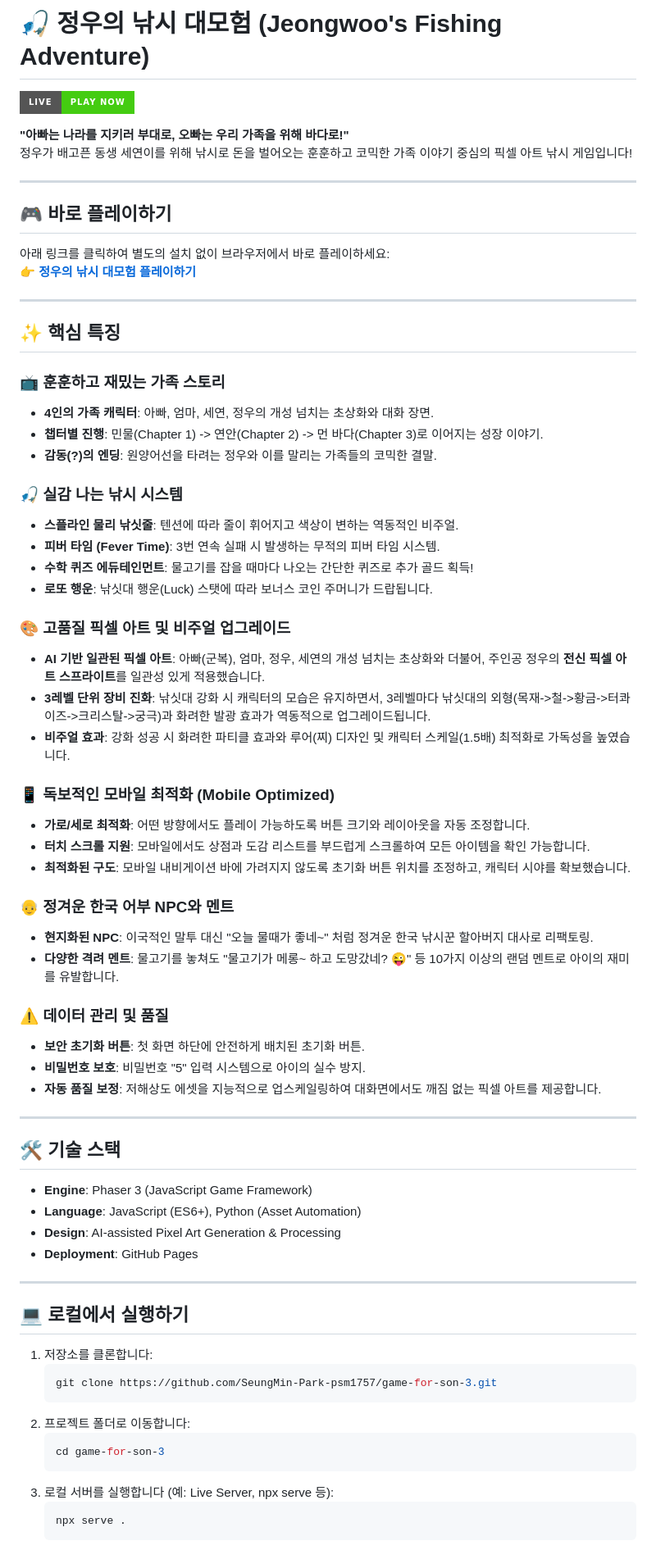
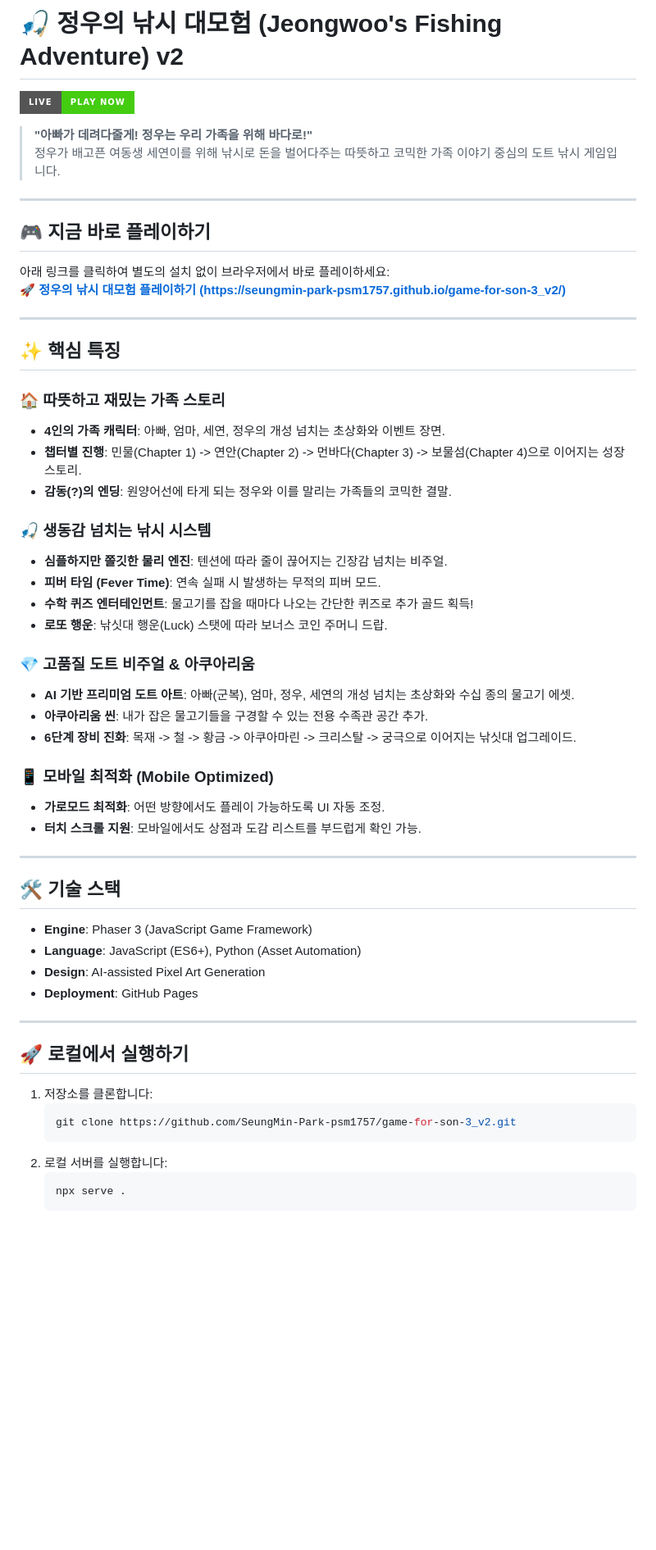
Before and after one commit to SeungMin-Park-psm1757/game-for-son-3, a Markdown page: README.md, the part around one of its changes. Shown at 82% size. Drawn GitHub-style; badges without logos; blank space fills up the shorter version.

Commit message:
Update README with v2 link and improved content

````diff
--- a/README.md
+++ b/README.md
@@ -1,2 +1,2 @@
-# 🎣 정우의 낚시 대모험 (Jeongwoo's Fishing Adventure)
+# 🎣 정우의 낚시 대모험 (Jeongwoo's Fishing Adventure) v2
 
@@ -4,68 +4,54 @@
 
-**"아빠는 나라를 지키러 부대로, 오빠는 우리 가족을 위해 바다로!"**
-정우가 배고픈 동생 세연이를 위해 낚시로 돈을 벌어오는 훈훈하고 코믹한 가족 이야기 중심의 픽셀 아트 낚시 게임입니다!
+> **"아빠가 데려다줄게! 정우는 우리 가족을 위해 바다로!"**
+> 정우가 배고픈 여동생 세연이를 위해 낚시로 돈을 벌어다주는 따뜻하고 코믹한 가족 이야기 중심의 도트 낚시 게임입니다.
 
 ---
 
-## 🎮 바로 플레이하기
+## 🎮 지금 바로 플레이하기
 아래 링크를 클릭하여 별도의 설치 없이 브라우저에서 바로 플레이하세요:
-👉 **[정우의 낚시 대모험 플레이하기](https://seungmin-park-psm1757.github.io/game-for-son-3/)**
+🚀 **[정우의 낚시 대모험 플레이하기 (https://seungmin-park-psm1757.github.io/game-for-son-3_v2/)](https://seungmin-park-psm1757.github.io/game-for-son-3_v2/)**
 
 ---
 
 ## ✨ 핵심 특징
 
-### 📺 훈훈하고 재밌는 가족 스토리
-- **4인의 가족 캐릭터**: 아빠, 엄마, 세연, 정우의 개성 넘치는 초상화와 대화 장면.
-- **챕터별 진행**: 민물(Chapter 1) -> 연안(Chapter 2) -> 먼 바다(Chapter 3)로 이어지는 성장 이야기.
-- **감동(?)의 엔딩**: 원양어선을 타려는 정우와 이를 말리는 가족들의 코믹한 결말.
+### 🏠 따뜻하고 재밌는 가족 스토리
+- **4인의 가족 캐릭터**: 아빠, 엄마, 세연, 정우의 개성 넘치는 초상화와 이벤트 장면.
+- **챕터별 진행**: 민물(Chapter 1) -> 연안(Chapter 2) -> 먼바다(Chapter 3) -> 보물섬(Chapter 4)으로 이어지는 성장 스토리.
+- **감동(?)의 엔딩**: 원양어선에 타게 되는 정우와 이를 말리는 가족들의 코믹한 결말.
 
-### 🎣 실감 나는 낚시 시스템
-- **스플라인 물리 낚싯줄**: 텐션에 따라 줄이 휘어지고 색상이 변하는 역동적인 비주얼.
-- **피버 타임 (Fever Time)**: 3번 연속 실패 시 발생하는 무적의 피버 타임 시스템.
-- **수학 퀴즈 에듀테인먼트**: 물고기를 잡을 때마다 나오는 간단한 퀴즈로 추가 골드 획득!
-- **로또 행운**: 낚싯대 행운(Luck) 스탯에 따라 보너스 코인 주머니가 드랍됩니다.
+### 🎣 생동감 넘치는 낚시 시스템
+- **심플하지만 쫄깃한 물리 엔진**: 텐션에 따라 줄이 끊어지는 긴장감 넘치는 비주얼.
+- **피버 타임 (Fever Time)**: 연속 실패 시 발생하는 무적의 피버 모드.
+- **수학 퀴즈 엔터테인먼트**: 물고기를 잡을 때마다 나오는 간단한 퀴즈로 추가 골드 획득!
+- **로또 행운**: 낚싯대 행운(Luck) 스탯에 따라 보너스 코인 주머니 드랍.
 
-### 🎨 고품질 픽셀 아트 및 비주얼 업그레이드
-- **AI 기반 일관된 픽셀 아트**: 아빠(군복), 엄마, 정우, 세연의 개성 넘치는 초상화와 더불어, 주인공 정우의 **전신 픽셀 아트 스프라이트**를 일관성 있게 적용했습니다.
-- **3레벨 단위 장비 진화**: 낚싯대 강화 시 캐릭터의 모습은 유지하면서, 3레벨마다 낚싯대의 외형(목재->철->황금->터콰이즈->크리스탈->궁극)과 화려한 발광 효과가 역동적으로 업그레이드됩니다.
-- **비주얼 효과**: 강화 성공 시 화려한 파티클 효과와 루어(찌) 디자인 및 캐릭터 스케일(1.5배) 최적화로 가독성을 높였습니다.
+### 💎 고품질 도트 비주얼 & 아쿠아리움
+- **AI 기반 프리미엄 도트 아트**: 아빠(군복), 엄마, 정우, 세연의 개성 넘치는 초상화와 수십 종의 물고기 에셋.
+- **아쿠아리움 씬**: 내가 잡은 물고기들을 구경할 수 있는 전용 수족관 공간 추가.
+- **6단계 장비 진화**: 목재 -> 철 -> 황금 -> 아쿠아마린 -> 크리스탈 -> 궁극으로 이어지는 낚싯대 업그레이드.
 
-### 📱 독보적인 모바일 최적화 (Mobile Optimized)
-- **가로/세로 최적화**: 어떤 방향에서도 플레이 가능하도록 버튼 크기와 레이아웃을 자동 조정합니다.
-- **터치 스크롤 지원**: 모바일에서도 상점과 도감 리스트를 부드럽게 스크롤하여 모든 아이템을 확인 가능합니다.
-- **최적화된 구도**: 모바일 내비게이션 바에 가려지지 않도록 초기화 버튼 위치를 조정하고, 캐릭터 시야를 확보했습니다.
-
-### 👴 정겨운 한국 어부 NPC와 멘트
-- **현지화된 NPC**: 이국적인 말투 대신 "오늘 물때가 좋네~" 처럼 정겨운 한국 낚시꾼 할아버지 대사로 리팩토링.
-- **다양한 격려 멘트**: 물고기를 놓쳐도 "물고기가 메롱~ 하고 도망갔네? 😜" 등 10가지 이상의 랜덤 멘트로 아이의 재미를 유발합니다.
-
-### ⚠️ 데이터 관리 및 품질
-- **보안 초기화 버튼**: 첫 화면 하단에 안전하게 배치된 초기화 버튼.
-- **비밀번호 보호**: 비밀번호 "5" 입력 시스템으로 아이의 실수 방지.
-- **자동 품질 보정**: 저해상도 에셋을 지능적으로 업스케일링하여 대화면에서도 깨짐 없는 픽셀 아트를 제공합니다.
+### 📱 모바일 최적화 (Mobile Optimized)
+- **가로모드 최적화**: 어떤 방향에서도 플레이 가능하도록 UI 자동 조정.
+- **터치 스크롤 지원**: 모바일에서도 상점과 도감 리스트를 부드럽게 확인 가능.
 
 ---
 
 ## 🛠 기술 스택
 - **Engine**: Phaser 3 (JavaScript Game Framework)
 - **Language**: JavaScript (ES6+), Python (Asset Automation)
-- **Design**: AI-assisted Pixel Art Generation & Processing
+- **Design**: AI-assisted Pixel Art Generation
 - **Deployment**: GitHub Pages
 
 ---
 
-## 💻 로컬에서 실행하기
+## 🚀 로컬에서 실행하기
 
 1. 저장소를 클론합니다:
    ```bash
-   git clone https://github.com/SeungMin-Park-psm1757/game-for-son-3.git
+   git clone https://github.com/SeungMin-Park-psm1757/game-for-son-3_v2.git
    ```
-2. 프로젝트 폴더로 이동합니다:
-   ```bash
-   cd game-for-son-3
-   ```
-3. 로컬 서버를 실행합니다 (예: Live Server, npx serve 등):
+2. 로컬 서버를 실행합니다:
    ```bash
    npx serve .
    ```
````
Also changed, not shown: other parts of README.md (+3 -3 lines).
